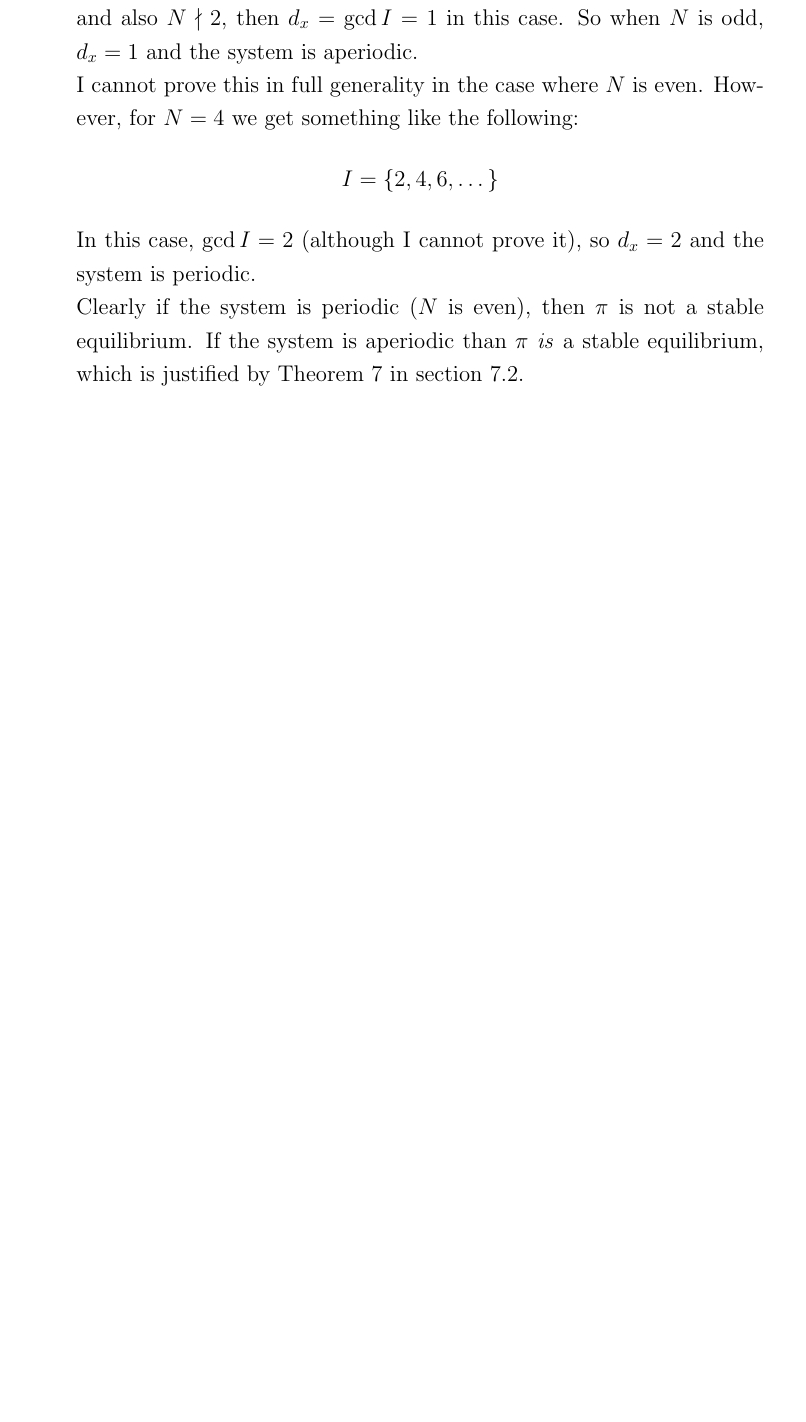
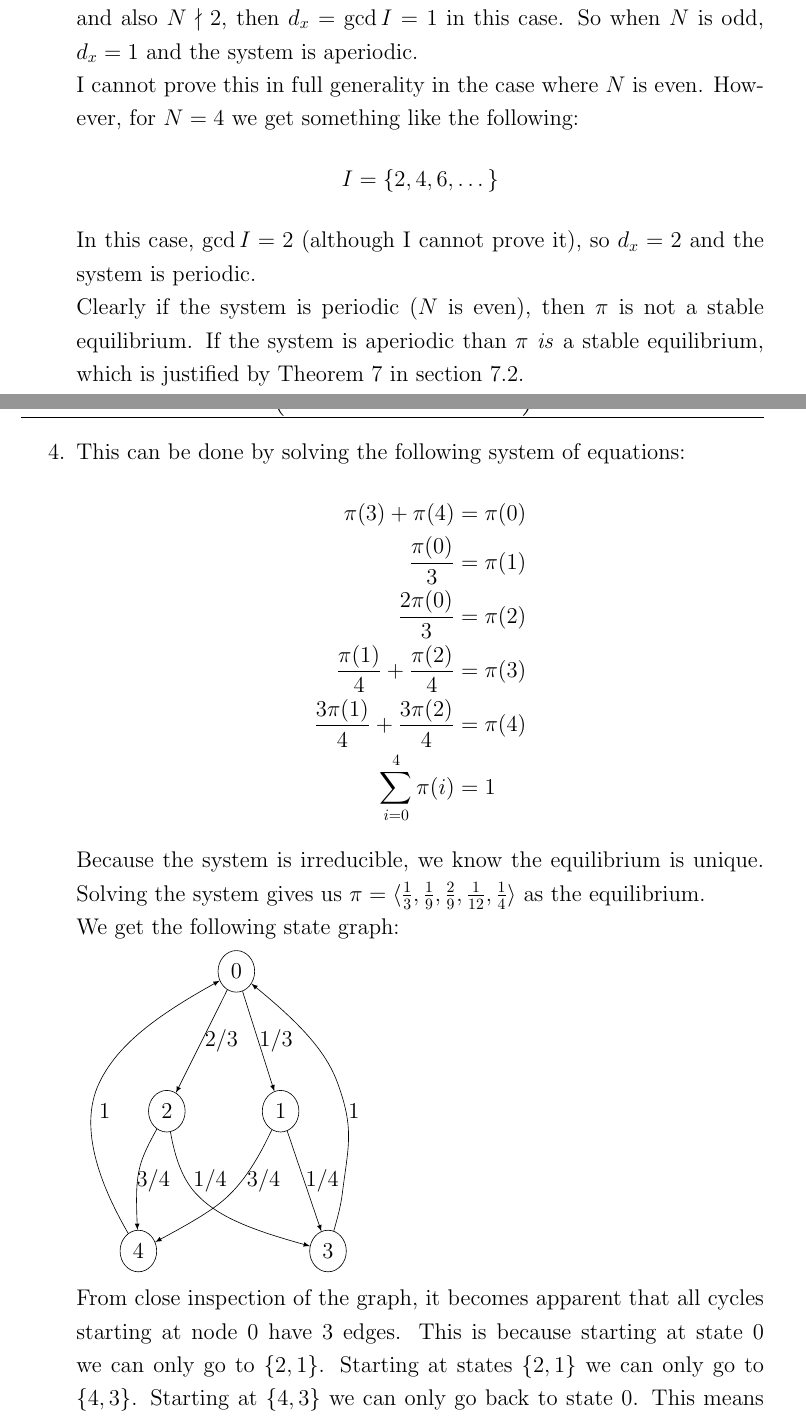
Before and after one commit to Techcable/classes-math468, a LaTeX problem sheet (homework5/main.tex): part of page 4 of 4 before the commit and two parts of pages 4 and 5 of 6 after it, the two joined at a grey line, cut so that both start at the same text, the shorter picture padded with empty space. Compiled offline with pdfLaTeX.

Commit message:
HW5: Solve problem 4

```diff
--- a/homework5/main.tex
+++ b/homework5/main.tex
@@ -205,6 +205,49 @@
     \[ I=\{2,4,6,\dots\} \]
     In this case, $\gcd I=2$ (although I cannot prove it), so $d_x=2$ and the system is periodic. \\
     Clearly if the system is periodic ($N$ is even), then $\pi$ is not a stable equilibrium. If the system is aperiodic than $\pi$ \textit{is} a stable equilibrium, which is justified by Theorem 7 in section 7.2.
+\item
+    This can be done by solving the following system of equations:
+    \begin{align*}
+        \pi(3)+\pi(4)&=\pi(0) \\
+        \frac{\pi(0)}{3}&=\pi(1) \\
+        \frac{2\pi(0)}{3}&=\pi(2) \\
+        \frac{\pi(1)}{4}+\frac{\pi(2)}{4}&= \pi(3) \\
+        \frac{3\pi(1)}{4}+\frac{3\pi(2)}{4}&= \pi(4)  \\
+        \sum_{i=0}^4\pi(i)&=1
+    \end{align*}
+    Because the system is irreducible, we know the equilibrium is unique. Solving the system gives us $\pi=\langle\frac{1}{3},\frac{1}{9},\frac{2}{9},\frac{1}{12},\frac{1}{4}\rangle$ as the equilibrium.  \\
+    We get the following state graph:
+    % python3 ../code/matrix2graph.py matrices/problem4.txt | dot2tex -ftikz --fig
+
+\begin{tikzpicture}[>=latex,line join=bevel,]
+%%
+\node (0) at (92.417bp,195.0bp) [draw,ellipse] {0};
+  \node (1) at (120.42bp,106.5bp) [draw,ellipse] {1};
+  \node (2) at (48.417bp,106.5bp) [draw,ellipse] {2};
+  \node (3) at (150.42bp,18.0bp) [draw,ellipse] {3};
+  \node (4) at (30.417bp,18.0bp) [draw,ellipse] {4};
+  \draw [->] (0) ..controls (101.78bp,165.06bp) and (106.98bp,149.02bp)  .. (1);
+  \definecolor{strokecol}{rgb}{0.0,0.0,0.0};
+  \pgfsetstrokecolor{strokecol}
+  \draw (117.55bp,150.75bp) node {1/3};
+  \draw [->] (0) ..controls (77.912bp,165.48bp) and (69.239bp,148.43bp)  .. (2);
+  \draw (82.983bp,150.75bp) node {2/3};
+  \draw [->] (1) ..controls (130.37bp,76.813bp) and (136.08bp,60.342bp)  .. (3);
+  \draw (146.73bp,62.25bp) node {1/4};
+  \draw [->] (1) ..controls (107.0bp,77.963bp) and (98.605bp,64.057bp)  .. (88.417bp,54.0bp) .. controls (80.815bp,46.497bp) and (71.307bp,39.912bp)  .. (4);
+  \draw (109.66bp,62.25bp) node {3/4};
+  \draw [->] (2) ..controls (53.509bp,77.32bp) and (58.243bp,63.371bp)  .. (67.167bp,54.0bp) .. controls (79.642bp,40.901bp) and (97.782bp,32.5bp)  .. (3);
+  \draw (75.792bp,62.25bp) node {1/4};
+  \draw [->] (2) ..controls (35.613bp,83.596bp) and (32.721bp,76.954bp)  .. (31.167bp,70.5bp) .. controls (29.43bp,63.284bp) and (28.74bp,55.334bp)  .. (4);
+  \draw (39.792bp,62.25bp) node {3/4};
+  \draw [->] (3) ..controls (157.21bp,41.609bp) and (158.66bp,48.025bp)  .. (159.42bp,54.0bp) .. controls (163.35bp,85.114bp) and (167.19bp,95.047bp)  .. (156.42bp,124.5bp) .. controls (149.18bp,144.27bp) and (133.11bp,161.69bp)  .. (0);
+  \draw (166.81bp,106.5bp) node {1};
+  \draw [->] (4) ..controls (8.214bp,56.419bp) and (-8.5847bp,94.821bp)  .. (5.6668bp,124.5bp) .. controls (17.049bp,148.2bp) and (40.888bp,166.36bp)  .. (0);
+  \draw (9.0418bp,106.5bp) node {1};
+%
+\end{tikzpicture} \\
+    From close inspection of the graph, it becomes apparent that all cycles starting at node 0 have 3 edges. This is because starting at state 0 we can only go to $\{2,1\}$. Starting at states $\{2,1\}$ we can only go to $\{4,3\}$. Starting at $\{4,3\}$ we can only go back to state 0. This means that $P^n(0,0)>0$ iff $3\mid n$ and so $d_0=3$. Since all states fall into the same communication class, all states have period 3 by Lemma 1 in the note sheet. Hence we can say the single communication class and the system as a whole has period 3.
+
 \end{enumerate}
 \end{center}
 \end{document}
```
Also changed, not shown: homework5/matrices/problem4.txt (added, +7 -0 lines).
